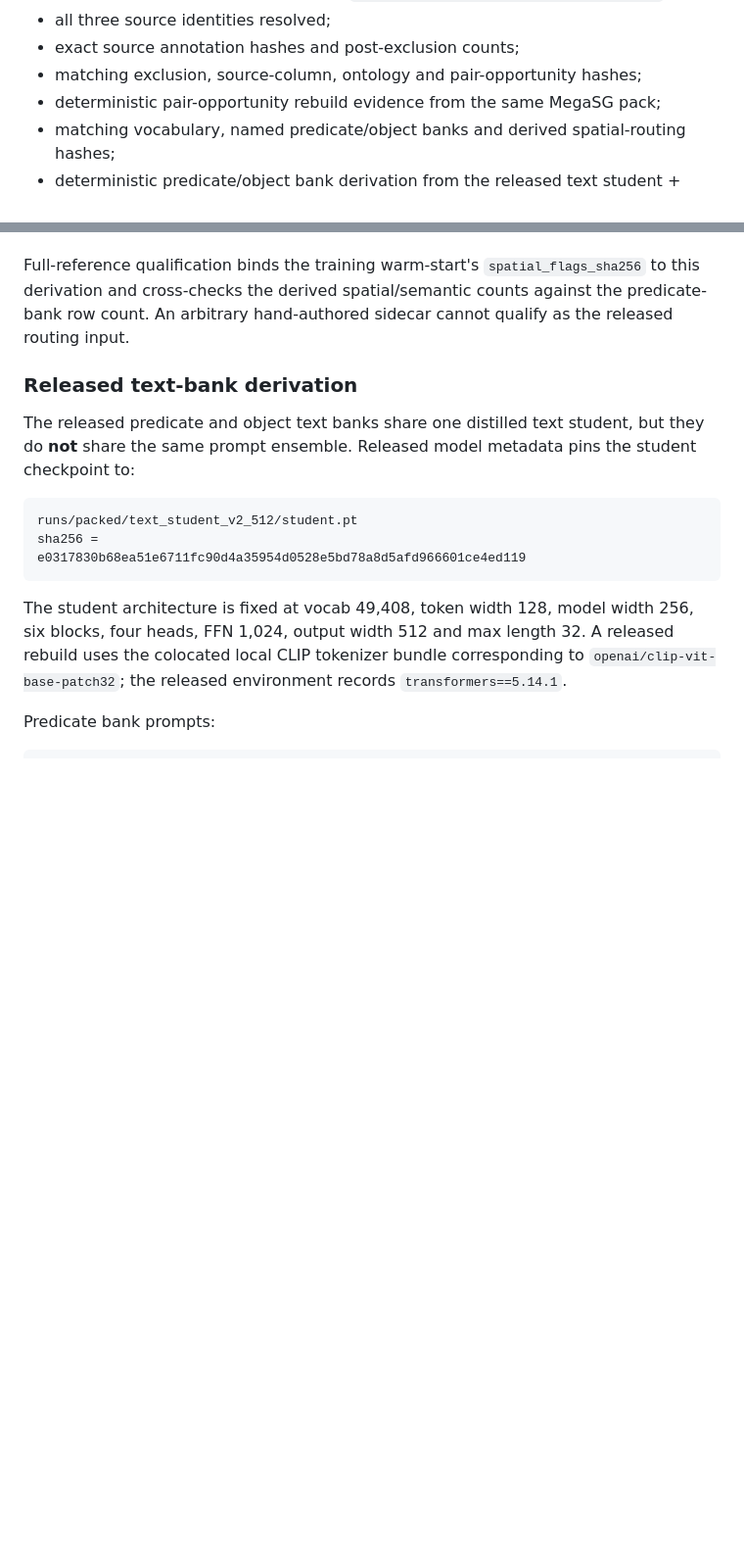
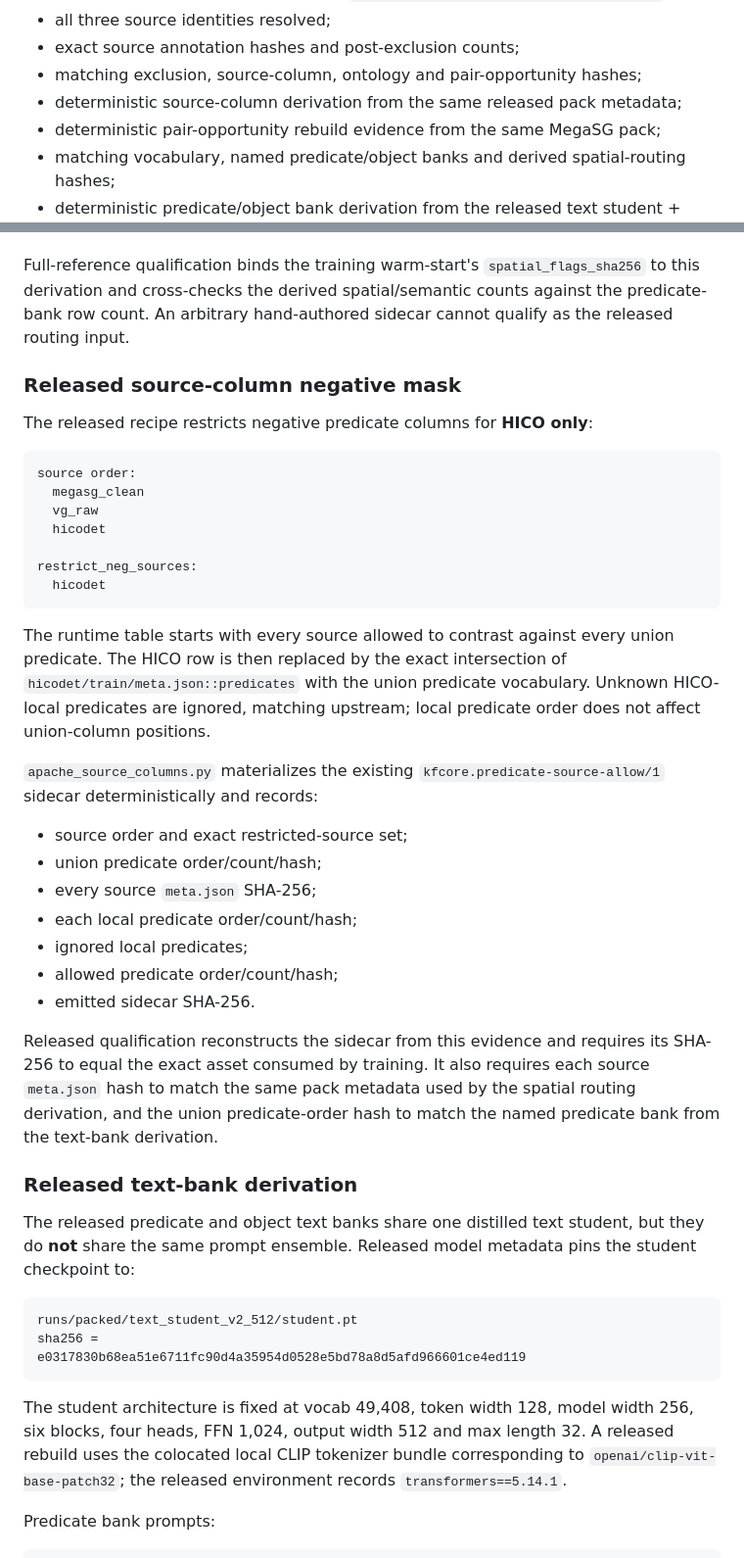
Before and after one commit to qigao/KFCore, a Markdown page: tools/relation_training/README.md, 2 parts joined by grey strips. Shown at 98% size. Rendered like a GitHub page; blank space fills up the shorter version.

Commit message:
docs(relation-training): document released source-column derivation

````diff
--- a/tools/relation_training/README.md
+++ b/tools/relation_training/README.md
@@ -1606,6 +1606,7 @@ The command fails unless the run has all of the following:
 - all three source identities resolved;
 - exact source annotation hashes and post-exclusion counts;
 - matching exclusion, source-column, ontology and pair-opportunity hashes;
+- deterministic source-column derivation from the same released pack metadata;
 - deterministic pair-opportunity rebuild evidence from the same MegaSG pack;
 - matching vocabulary, named predicate/object banks and derived spatial-routing hashes;
 - deterministic predicate/object bank derivation from the released text student + tokenizer bundle;
@@ -1741,6 +1742,42 @@ Full-reference qualification binds the training warm-start's
 spatial/semantic counts against the predicate-bank row count. An arbitrary
 hand-authored sidecar cannot qualify as the released routing input.
 
+### Released source-column negative mask
+
+The released recipe restricts negative predicate columns for **HICO only**:
+
+```text
+source order:
+  megasg_clean
+  vg_raw
+  hicodet
+
+restrict_neg_sources:
+  hicodet
+```
+
+The runtime table starts with every source allowed to contrast against every
+union predicate. The HICO row is then replaced by the exact intersection of
+`hicodet/train/meta.json::predicates` with the union predicate vocabulary.
+Unknown HICO-local predicates are ignored, matching upstream; local predicate
+order does not affect union-column positions.
+
+`apache_source_columns.py` materializes the existing
+`kfcore.predicate-source-allow/1` sidecar deterministically and records:
+- source order and exact restricted-source set;
+- union predicate order/count/hash;
+- every source `meta.json` SHA-256;
+- each local predicate order/count/hash;
+- ignored local predicates;
+- allowed predicate order/count/hash;
+- emitted sidecar SHA-256.
+
+Released qualification reconstructs the sidecar from this evidence and requires
+its SHA-256 to equal the exact asset consumed by training. It also requires each
+source `meta.json` hash to match the same pack metadata used by the spatial
+routing derivation, and the union predicate-order hash to match the named
+predicate bank from the text-bank derivation.
+
 ### Released text-bank derivation
 
 The released predicate and object text banks share one distilled text student,
````
